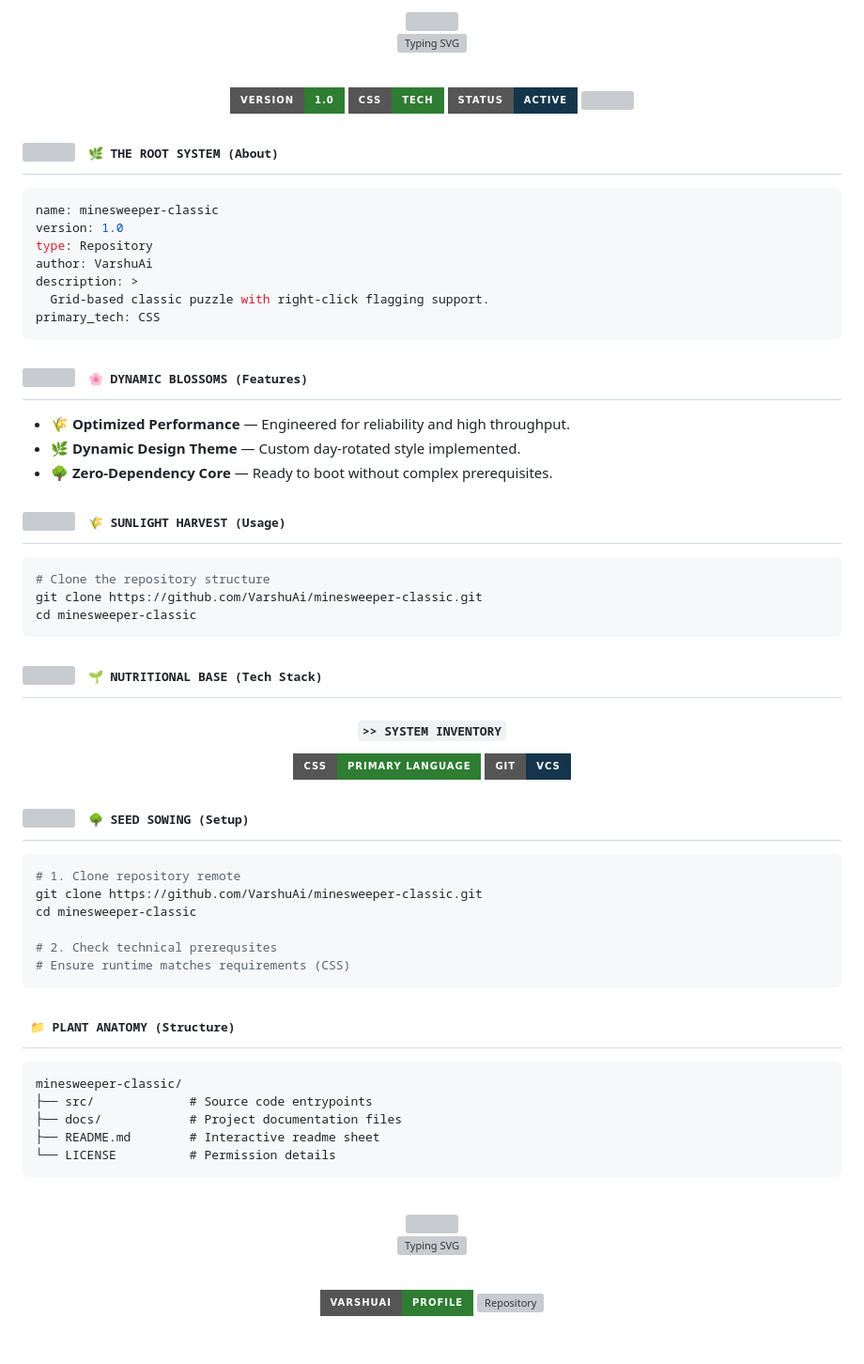
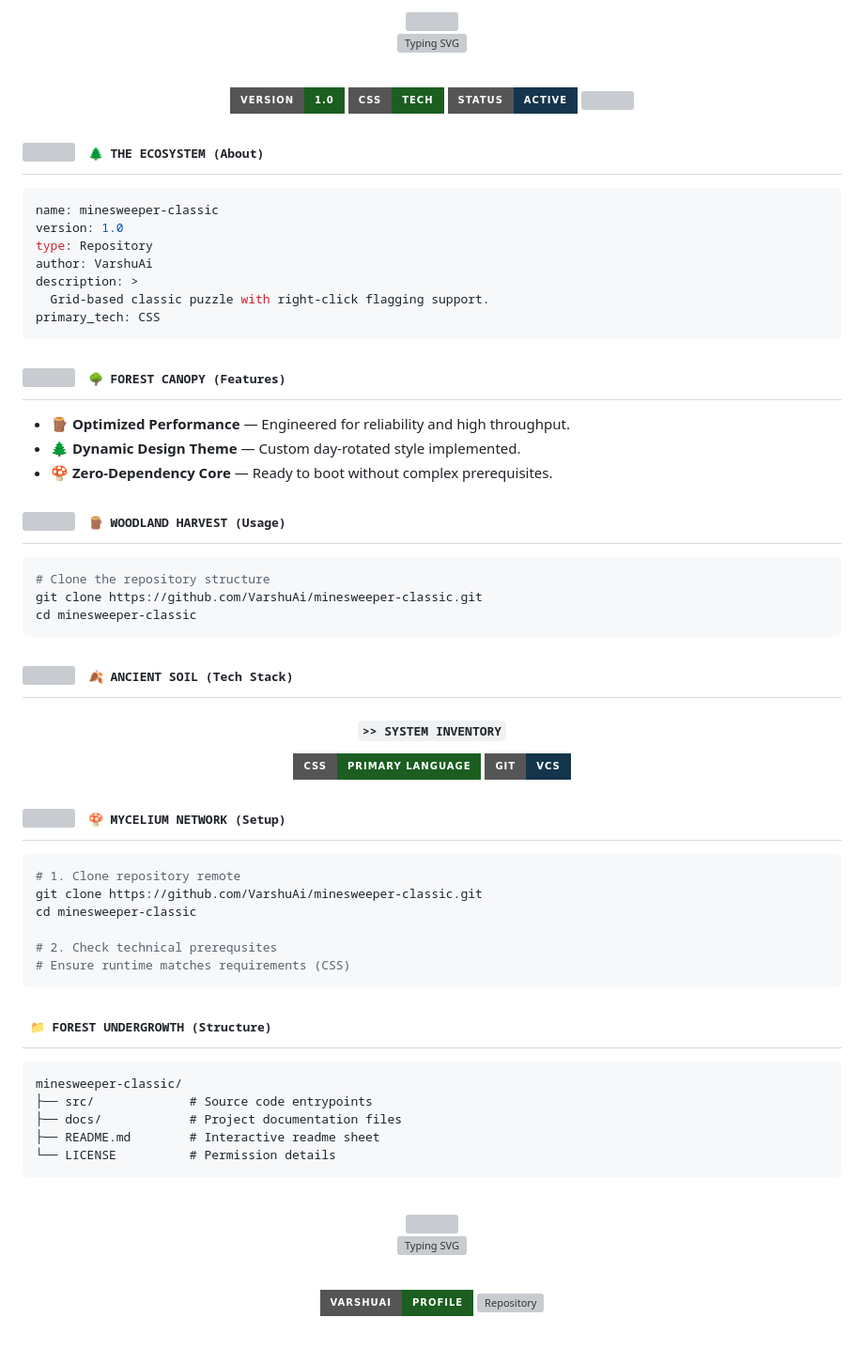
Before and after one commit to VarshuAi/minesweeper-classic, a Markdown page: README.md, the part around one of its changes. Shown at 94% size. Drawn GitHub-style; badges without logos; grey boxes are pictures that could not be loaded.

Commit message:
docs: rotate to daily themed README (Forest) 🎭

````diff
--- a/README.md
+++ b/README.md
@@ -17,7 +17,7 @@
 
 <br/>
 
-<img src="https://img.shields.io/badge/Version-1.0-2E7D32?style=for-the-badge&logo=github&logoColor=black" alt="Version"/>
-<img src="https://img.shields.io/badge/CSS-Tech-2E7D32?style=for-the-badge&logo=css&logoColor=black" alt="Language"/>
+<img src="https://img.shields.io/badge/Version-1.0-1B5E20?style=for-the-badge&logo=github&logoColor=black" alt="Version"/>
+<img src="https://img.shields.io/badge/CSS-Tech-1B5E20?style=for-the-badge&logo=css&logoColor=black" alt="Language"/>
 <img src="https://img.shields.io/badge/Status-Active-14354C?style=for-the-badge&logo=git&logoColor=white" alt="Status"/>
 
@@ -29,7 +29,7 @@
 
 <h2>
 <img src="https://media.giphy.com/media/WUlplcMpOCEmTGBtBW/giphy.gif" width="30">
-<samp>&nbsp;🌿 THE ROOT SYSTEM (About)</samp>
+<samp>&nbsp;🌲 THE ECOSYSTEM (About)</samp>
 </h2>
 
 ```yaml
@@ -46,18 +46,18 @@ primary_tech: CSS
 
 <h2>
 <img src="https://media2.giphy.com/media/QssGEmpkyEOhBCb7e1/giphy.gif" width="28">
-<samp>&nbsp;🌸 DYNAMIC BLOSSOMS (Features)</samp>
+<samp>&nbsp;🌳 FOREST CANOPY (Features)</samp>
 </h2>
 
-- 🌾 **Optimized Performance** — Engineered for reliability and high throughput.
-- 🌿 **Dynamic Design Theme** — Custom day-rotated style implemented.
-- 🌳 **Zero-Dependency Core** — Ready to boot without complex prerequisites.
+- 🪵 **Optimized Performance** — Engineered for reliability and high throughput.
+- 🌲 **Dynamic Design Theme** — Custom day-rotated style implemented.
+- 🍄 **Zero-Dependency Core** — Ready to boot without complex prerequisites.
 
 <!-- ============================== COMMANDS ============================== -->
 
 <h2>
 <img src="https://media.giphy.com/media/iY8CRBdQXODJSCERIr/giphy.gif" width="28">
-<samp>&nbsp;🌾 SUNLIGHT HARVEST (Usage)</samp>
+<samp>&nbsp;🪵 WOODLAND HARVEST (Usage)</samp>
 </h2>
 
 ```bash
@@ -70,13 +70,13 @@ cd minesweeper-classic
 
 <h2>
 <img src="https://media2.giphy.com/media/QssGEmpkyEOhBCb7e1/giphy.gif" width="28">
-<samp>&nbsp;🌱 NUTRITIONAL BASE (Tech Stack)</samp>
+<samp>&nbsp;🍂 ANCIENT SOIL (Tech Stack)</samp>
 </h2>
 
 <div align="center">
 
 #### `>> SYSTEM INVENTORY`
-![CSS](https://img.shields.io/badge/CSS-Primary_Language-2E7D32?style=for-the-badge&logoColor=black)
+![CSS](https://img.shields.io/badge/CSS-Primary_Language-1B5E20?style=for-the-badge&logoColor=black)
 ![Git](https://img.shields.io/badge/Git-VCS-14354C?style=for-the-badge&logo=git&logoColor=white)
 
 </div>
@@ -85,7 +85,7 @@ cd minesweeper-classic
 
 <h2>
 <img src="https://media.giphy.com/media/LnQjpWaON8nhr21vNW/giphy.gif" width="28">
-<samp>&nbsp;🌳 SEED SOWING (Setup)</samp>
+<samp>&nbsp;🍄 MYCELIUM NETWORK (Setup)</samp>
 </h2>
 
 ```bash
@@ -100,7 +100,7 @@ cd minesweeper-classic
 <!-- ============================== STRUCTURE ============================== -->
 
 <h2>
-<samp>&nbsp;📁 PLANT ANATOMY (Structure)</samp>
+<samp>&nbsp;📁 FOREST UNDERGROWTH (Structure)</samp>
 </h2>
 
 ```
@@ -125,8 +125,8 @@ minesweeper-classic/
 
 <br/>
 
-<a href="https://github.com/VarshuAi"><img src="https://img.shields.io/badge/VarshuAi-Profile-2E7D32?style=for-the-badge&logo=github&logoColor=black" alt="GitHub Profile"/></a>
-<a href="https://github.com/VarshuAi/minesweeper-classic"><img src="https://img.shields.io/badge/minesweeper-classic-Repo-2E7D32?style=for-the-badge&logo=github&logoColor=black" alt="Repository"/></a>
+<a href="https://github.com/VarshuAi"><img src="https://img.shields.io/badge/VarshuAi-Profile-1B5E20?style=for-the-badge&logo=github&logoColor=black" alt="GitHub Profile"/></a>
+<a href="https://github.com/VarshuAi/minesweeper-classic"><img src="https://img.shields.io/badge/minesweeper-classic-Repo-1B5E20?style=for-the-badge&logo=github&logoColor=black" alt="Repository"/></a>
 
 <br/>
 
````
Also changed, not shown: other parts of README.md (+6 -6 lines).
